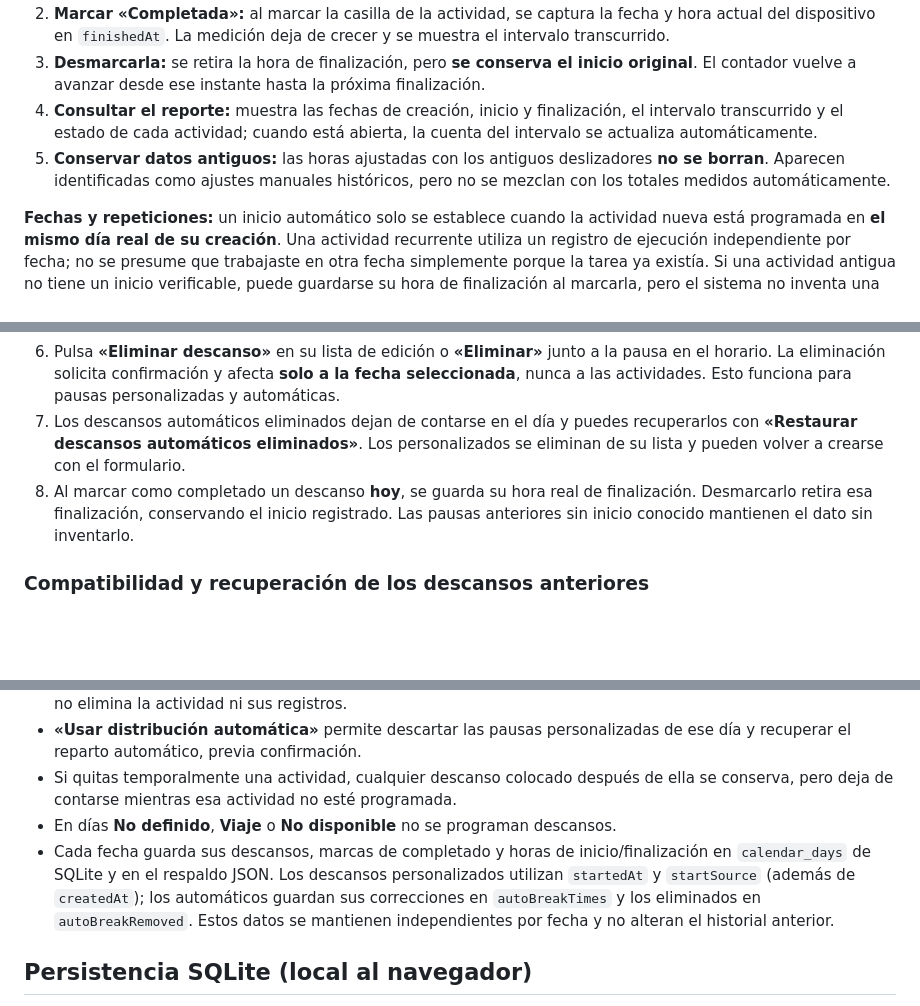
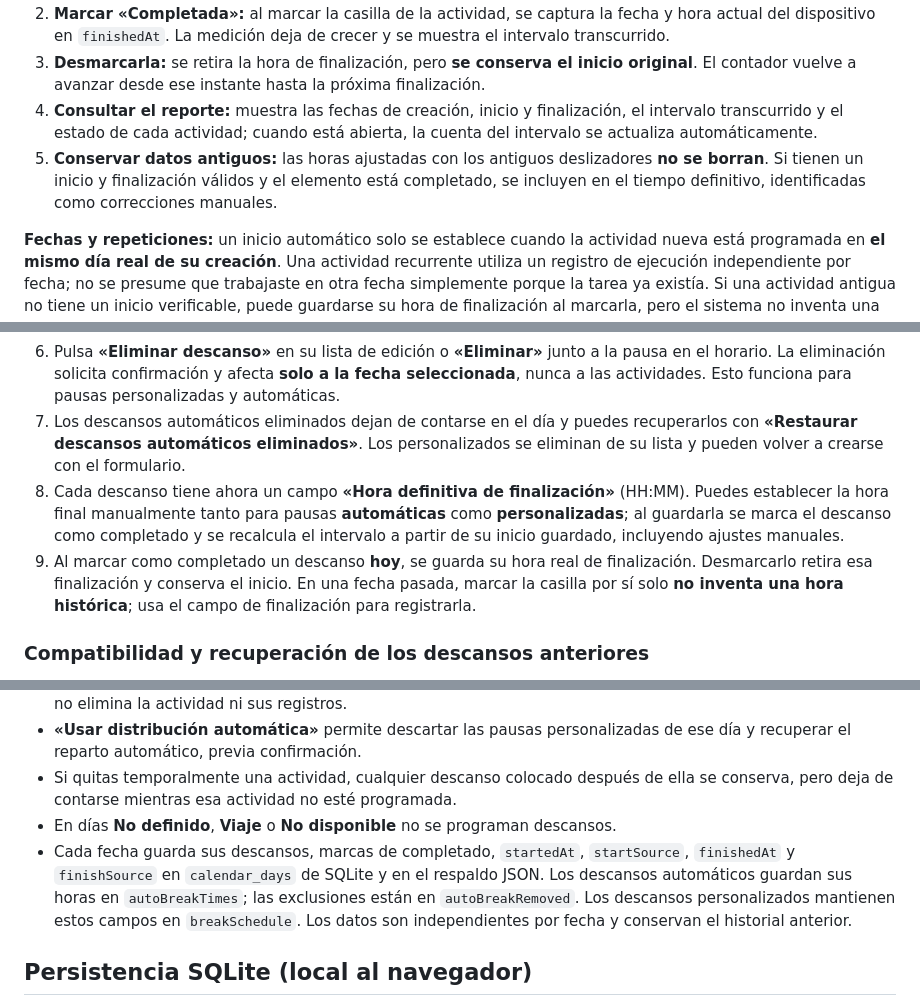
Before and after one commit to PedroPabloRG/study-calendar, a Markdown page: README.md, 3 parts joined by grey strips. Drawn GitHub-style; blank space fills up the shorter version.

```diff
--- a/README.md
+++ b/README.md
@@ -105,7 +108,7 @@ Al pulsar **«Agregar actividad»** o **«Agregar descanso»**, el navegador cap
 2. **Marcar «Completada»:** al marcar la casilla de la actividad, se captura la fecha y hora actual del dispositivo en `finishedAt`. La medición deja de crecer y se muestra el intervalo transcurrido.
 3. **Desmarcarla:** se retira la hora de finalización, pero **se conserva el inicio original**. El contador vuelve a avanzar desde ese instante hasta la próxima finalización.
 4. **Consultar el reporte:** muestra las fechas de creación, inicio y finalización, el intervalo transcurrido y el estado de cada actividad; cuando está abierta, la cuenta del intervalo se actualiza automáticamente.
-5. **Conservar datos antiguos:** las horas ajustadas con los antiguos deslizadores **no se borran**. Aparecen identificadas como ajustes manuales históricos, pero no se mezclan con los totales medidos automáticamente.
+5. **Conservar datos antiguos:** las horas ajustadas con los antiguos deslizadores **no se borran**. Si tienen un inicio y finalización válidos y el elemento está completado, se incluyen en el tiempo definitivo, identificadas como correcciones manuales.
 
 **Fechas y repeticiones:** un inicio automático solo se establece cuando la actividad nueva está programada en **el mismo día real de su creación**. Una actividad recurrente utiliza un registro de ejecución independiente por fecha; no se presume que trabajaste en otra fecha simplemente porque la tarea ya existía. Si una actividad antigua no tiene un inicio verificable, puede guardarse su hora de finalización al marcarla, pero el sistema no inventa una hora de comienzo ni un tiempo transcurrido.
 
@@ -131,7 +140,8 @@ En una fecha marcada como **Libre / estudio**, **Evaluación** o **Día de proye
 5. En **«Editar hora de inicio»** de cada descanso puedes corregir su hora (HH:MM), tanto si es **personalizado** como si procede del reparto **automático**. El cambio se guarda por fecha como un ajuste manual, preservando la hora original de creación cuando exista. No se permiten inicios futuros ni posteriores a una finalización registrada.
 6. Pulsa **«Eliminar descanso»** en su lista de edición o **«Eliminar»** junto a la pausa en el horario. La eliminación solicita confirmación y afecta **solo a la fecha seleccionada**, nunca a las actividades. Esto funciona para pausas personalizadas y automáticas.
 7. Los descansos automáticos eliminados dejan de contarse en el día y puedes recuperarlos con **«Restaurar descansos automáticos eliminados»**. Los personalizados se eliminan de su lista y pueden volver a crearse con el formulario.
-8. Al marcar como completado un descanso **hoy**, se guarda su hora real de finalización. Desmarcarlo retira esa finalización, conservando el inicio registrado. Las pausas anteriores sin inicio conocido mantienen el dato sin inventarlo.
+8. Cada descanso tiene ahora un campo **«Hora definitiva de finalización»** (HH:MM). Puedes establecer la hora final manualmente tanto para pausas **automáticas** como **personalizadas**; al guardarla se marca el descanso como completado y se recalcula el intervalo a partir de su inicio guardado, incluyendo ajustes manuales.
+9. Al marcar como completado un descanso **hoy**, se guarda su hora real de finalización. Desmarcarlo retira esa finalización y conserva el inicio. En una fecha pasada, marcar la casilla por sí solo **no inventa una hora histórica**; usa el campo de finalización para registrarla.
 
 ### Compatibilidad y recuperación de los descansos anteriores
 
@@ -141,7 +151,7 @@ En una fecha marcada como **Libre / estudio**, **Evaluación** o **Día de proye
 - **«Usar distribución automática»** permite descartar las pausas personalizadas de ese día y recuperar el reparto automático, previa confirmación.
 - Si quitas temporalmente una actividad, cualquier descanso colocado después de ella se conserva, pero deja de contarse mientras esa actividad no esté programada.
 - En días **No definido**, **Viaje** o **No disponible** no se programan descansos.
-- Cada fecha guarda sus descansos, marcas de completado y horas de inicio/finalización en `calendar_days` de SQLite y en el respaldo JSON. Los descansos personalizados utilizan `startedAt` y `startSource` (además de `createdAt`); los automáticos guardan sus correcciones en `autoBreakTimes` y los eliminados en `autoBreakRemoved`. Estos datos se mantienen independientes por fecha y no alteran el historial anterior.
+- Cada fecha guarda sus descansos, marcas de completado, `startedAt`, `startSource`, `finishedAt` y `finishSource` en `calendar_days` de SQLite y en el respaldo JSON. Los descansos automáticos guardan sus horas en `autoBreakTimes`; las exclusiones están en `autoBreakRemoved`. Los descansos personalizados mantienen estos campos en `breakSchedule`. Los datos son independientes por fecha y conservan el historial anterior.
 
 ## Persistencia SQLite (local al navegador)
 
```
Also changed, not shown: other parts of README.md (+19 -10 lines).
